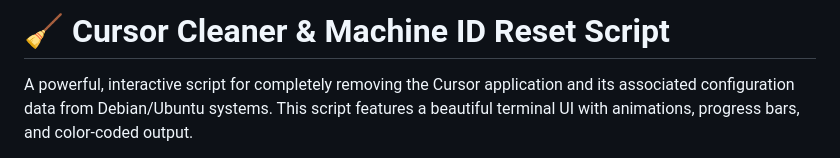
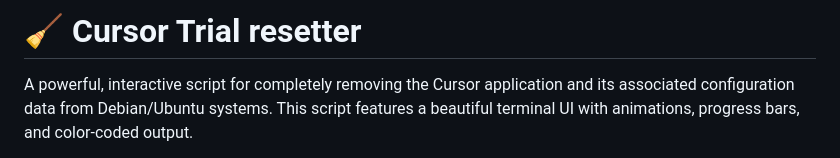
Before and after one commit to killerlux/cursor-cleaner, a Markdown page: README.md, the part around the change. GitHub-like rendering.

```diff
--- a/README.md
+++ b/README.md
@@ -1,4 +1,4 @@
-# 🧹 Cursor Cleaner & Machine ID Reset Script
+# 🧹 Cursor Trial resetter
 
 A powerful, interactive script for completely removing the Cursor application and its associated configuration data from Debian/Ubuntu systems. This script features a beautiful terminal UI with animations, progress bars, and color-coded output.
 
```
